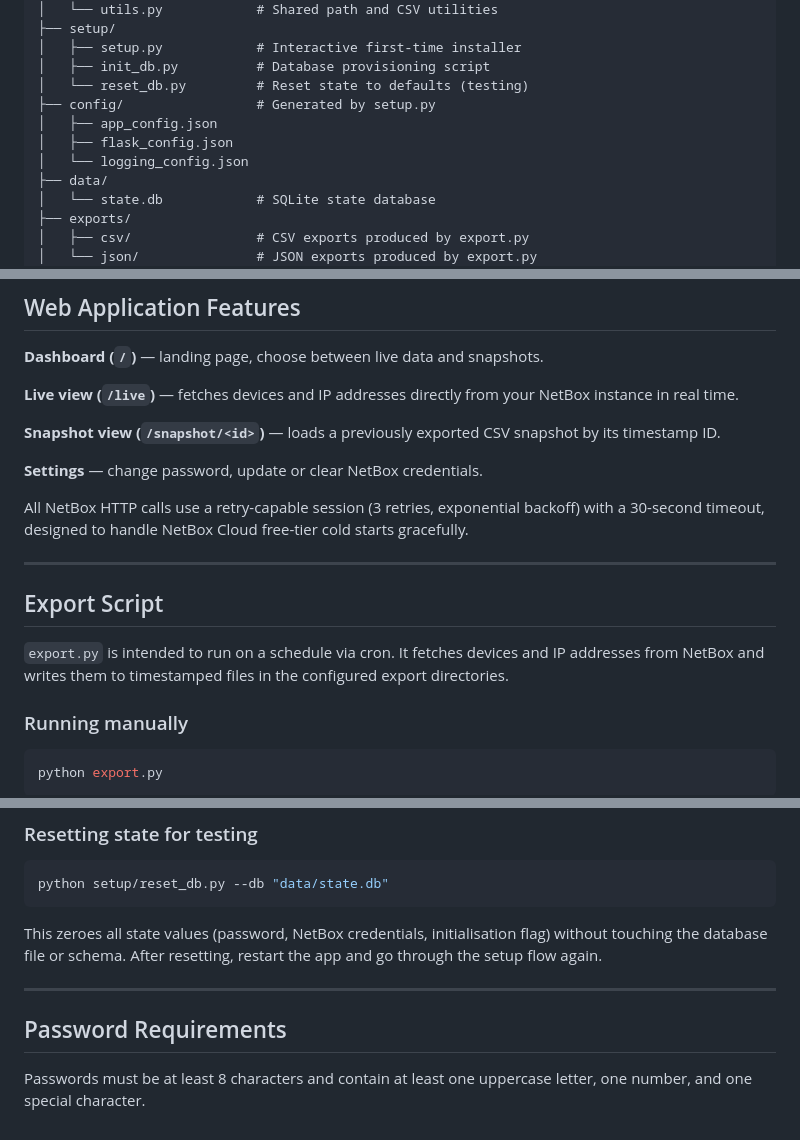
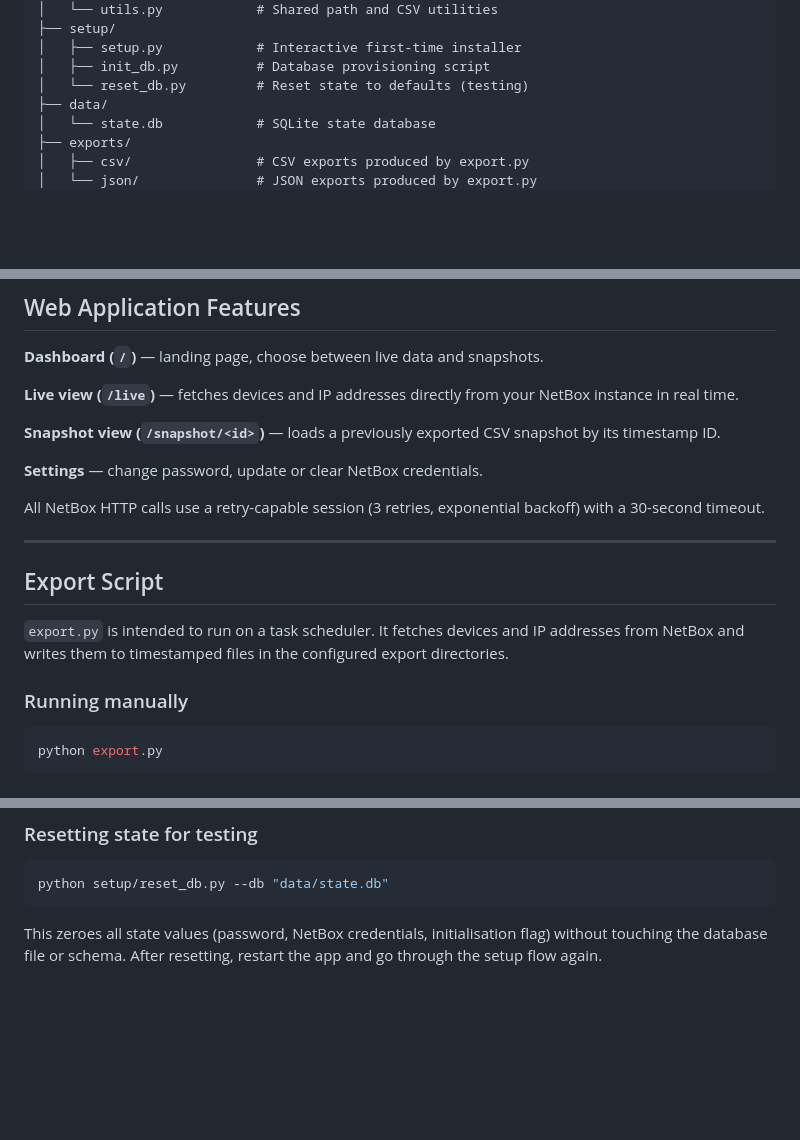
Before and after one commit to somegay/netbox-data-exports, a Markdown page: README.md, 3 parts joined by grey strips. Rendered like a GitHub page; blank space fills up the shorter version.

Commit message:
Update README for clarity and remove obsolete content
Removed outdated configuration section and password requirements. Updated descriptions for clarity.

````diff
--- a/README.md
+++ b/README.md
@@ -35,10 +35,6 @@ pip install -r requirements.txt
 │   ├── setup.py            # Interactive first-time installer
 │   ├── init_db.py          # Database provisioning script
 │   └── reset_db.py         # Reset state to defaults (testing)
-├── config/                 # Generated by setup.py
-│   ├── app_config.json
-│   ├── flask_config.json
-│   └── logging_config.json
 ├── data/
 │   └── state.db            # SQLite state database
 ├── exports/
@@ -111,13 +107,13 @@ On first boot, the app redirects all traffic to `/auth/setup` where you set the
 
 **Settings** — change password, update or clear NetBox credentials.
 
-All NetBox HTTP calls use a retry-capable session (3 retries, exponential backoff) with a 30-second timeout, designed to handle NetBox Cloud free-tier cold starts gracefully.
+All NetBox HTTP calls use a retry-capable session (3 retries, exponential backoff) with a 30-second timeout.
 
 ---
 
 ## Export Script
 
-`export.py` is intended to run on a schedule via cron. It fetches devices and IP addresses from NetBox and writes them to timestamped files in the configured export directories.
+`export.py` is intended to run on a task scheduler. It fetches devices and IP addresses from NetBox and writes them to timestamped files in the configured export directories.
 
 ### Running manually
 
@@ -186,9 +182,3 @@ python setup/reset_db.py --db "data/state.db"
 ```
 
 This zeroes all state values (password, NetBox credentials, initialisation flag) without touching the database file or schema. After resetting, restart the app and go through the setup flow again.
-
----
-
-## Password Requirements
-
-Passwords must be at least 8 characters and contain at least one uppercase letter, one number, and one special character.
````
Also changed, not shown: other parts of README.md (+1 -1 lines).
